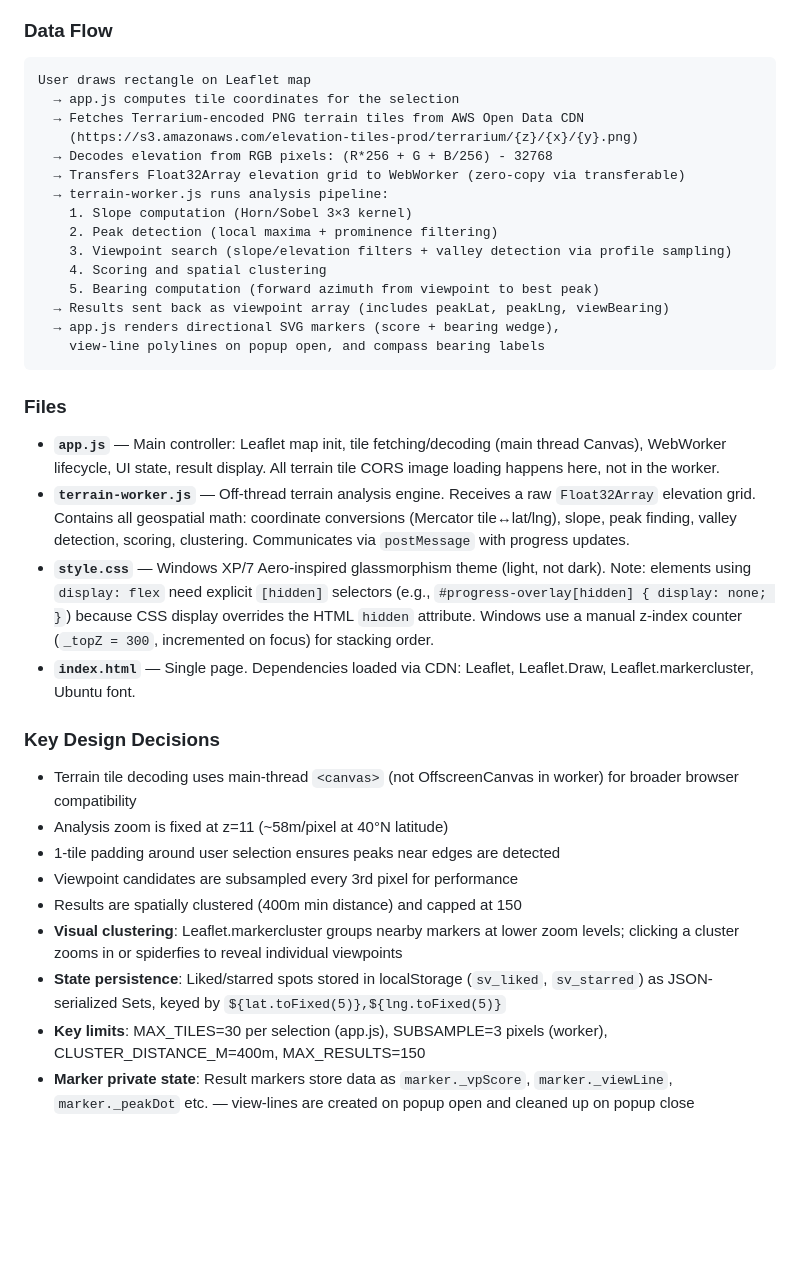
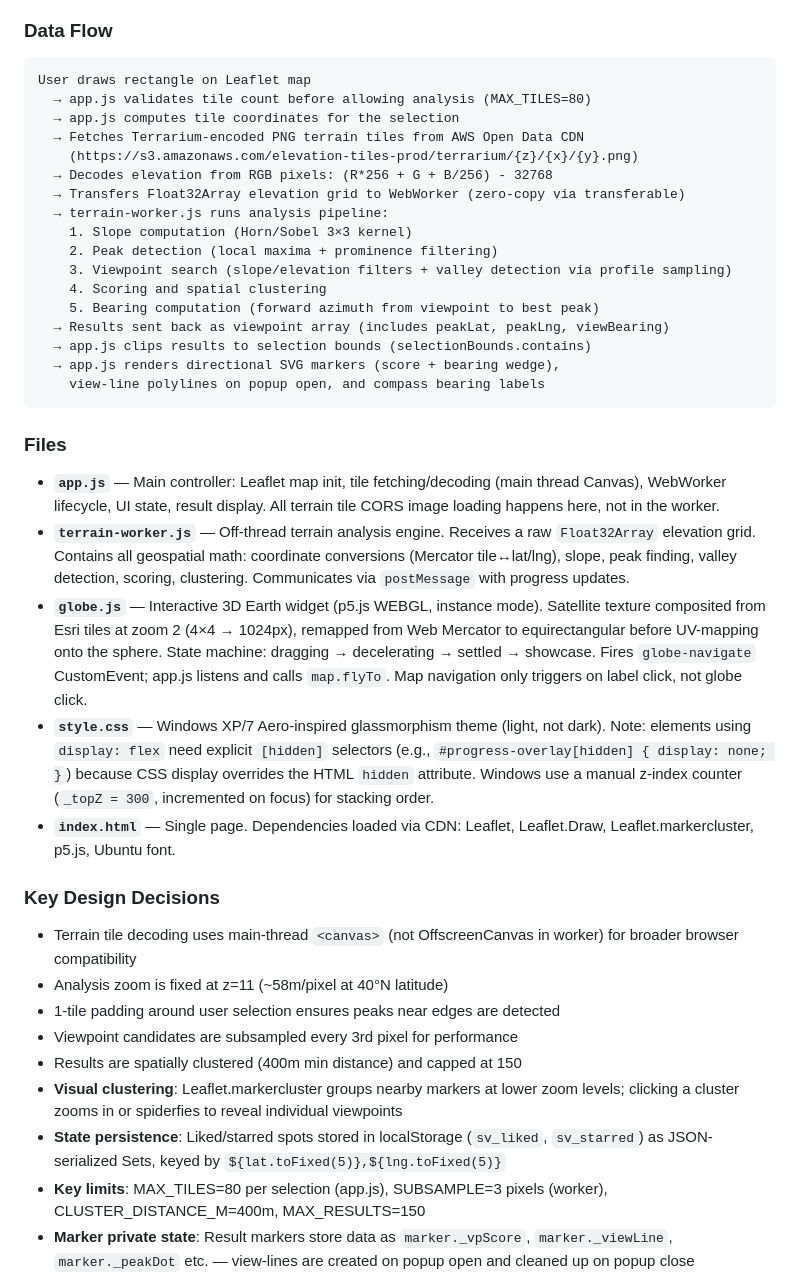
Before and after one commit to kirmiziben10/world-toolkit, a Markdown page: CLAUDE.md, the part around one of its changes. Rendered like a GitHub page; blank space fills up the shorter version.

Commit message:
Update CLAUDE.md with globe widget, undo/redo, and selection changes
Co-Authored-By: Claude Sonnet 4.6 <noreply@anthropic.com>

````diff
--- a/CLAUDE.md
+++ b/CLAUDE.md
@@ -21,6 +21,7 @@ A browser-based terrain analysis tool that finds scenic viewpoints with mountain
 
 ```
 User draws rectangle on Leaflet map
+  → app.js validates tile count before allowing analysis (MAX_TILES=80)
   → app.js computes tile coordinates for the selection
   → Fetches Terrarium-encoded PNG terrain tiles from AWS Open Data CDN
     (https://s3.amazonaws.com/elevation-tiles-prod/terrarium/{z}/{x}/{y}.png)
@@ -33,6 +34,7 @@ User draws rectangle on Leaflet map
     4. Scoring and spatial clustering
     5. Bearing computation (forward azimuth from viewpoint to best peak)
   → Results sent back as viewpoint array (includes peakLat, peakLng, viewBearing)
+  → app.js clips results to selection bounds (selectionBounds.contains)
   → app.js renders directional SVG markers (score + bearing wedge),
     view-line polylines on popup open, and compass bearing labels
 ```
@@ -41,8 +43,9 @@ User draws rectangle on Leaflet map
 
 - **`app.js`** — Main controller: Leaflet map init, tile fetching/decoding (main thread Canvas), WebWorker lifecycle, UI state, result display. All terrain tile CORS image loading happens here, not in the worker.
 - **`terrain-worker.js`** — Off-thread terrain analysis engine. Receives a raw `Float32Array` elevation grid. Contains all geospatial math: coordinate conversions (Mercator tile↔lat/lng), slope, peak finding, valley detection, scoring, clustering. Communicates via `postMessage` with progress updates.
+- **`globe.js`** — Interactive 3D Earth widget (p5.js WEBGL, instance mode). Satellite texture composited from Esri tiles at zoom 2 (4×4 → 1024px), remapped from Web Mercator to equirectangular before UV-mapping onto the sphere. State machine: dragging → decelerating → settled → showcase. Fires `globe-navigate` CustomEvent; app.js listens and calls `map.flyTo`. Map navigation only triggers on label click, not globe click.
 - **`style.css`** — Windows XP/7 Aero-inspired glassmorphism theme (light, not dark). Note: elements using `display: flex` need explicit `[hidden]` selectors (e.g., `#progress-overlay[hidden] { display: none; }`) because CSS display overrides the HTML `hidden` attribute. Windows use a manual z-index counter (`_topZ = 300`, incremented on focus) for stacking order.
-- **`index.html`** — Single page. Dependencies loaded via CDN: Leaflet, Leaflet.Draw, Leaflet.markercluster, Ubuntu font.
+- **`index.html`** — Single page. Dependencies loaded via CDN: Leaflet, Leaflet.Draw, Leaflet.markercluster, p5.js, Ubuntu font.
 
 ### Key Design Decisions
 
@@ -53,5 +56,5 @@ User draws rectangle on Leaflet map
 - Results are spatially clustered (400m min distance) and capped at 150
 - **Visual clustering**: Leaflet.markercluster groups nearby markers at lower zoom levels; clicking a cluster zooms in or spiderfies to reveal individual viewpoints
 - **State persistence**: Liked/starred spots stored in localStorage (`sv_liked`, `sv_starred`) as JSON-serialized Sets, keyed by `${lat.toFixed(5)},${lng.toFixed(5)}`
-- **Key limits**: MAX_TILES=30 per selection (app.js), SUBSAMPLE=3 pixels (worker), CLUSTER_DISTANCE_M=400m, MAX_RESULTS=150
+- **Key limits**: MAX_TILES=80 per selection (app.js), SUBSAMPLE=3 pixels (worker), CLUSTER_DISTANCE_M=400m, MAX_RESULTS=150
 - **Marker private state**: Result markers store data as `marker._vpScore`, `marker._viewLine`, `marker._peakDot` etc. — view-lines are created on popup open and cleaned up on popup close
````
Also changed, not shown: other parts of CLAUDE.md (+27 -0 lines).
